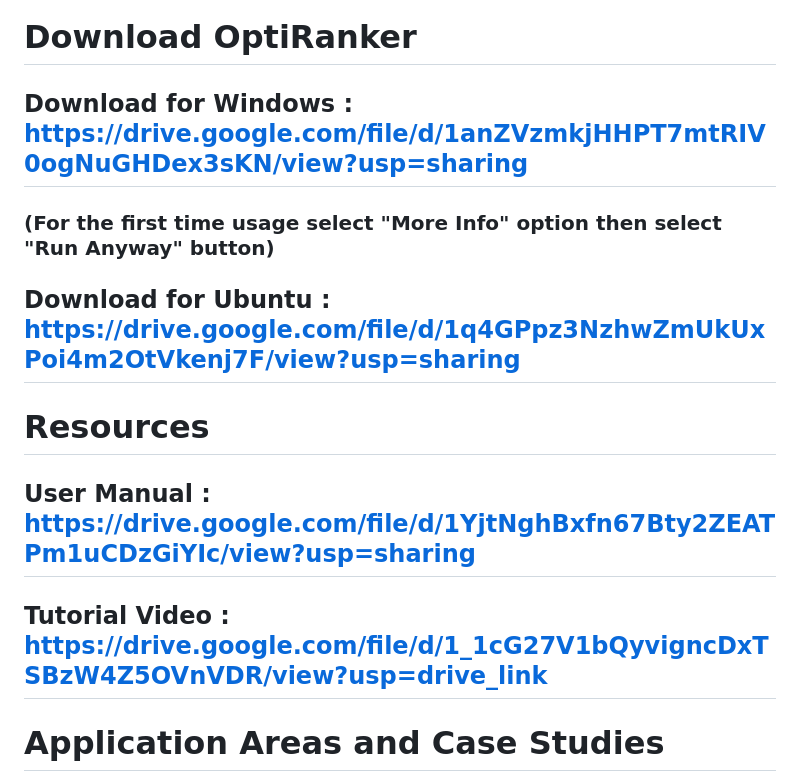
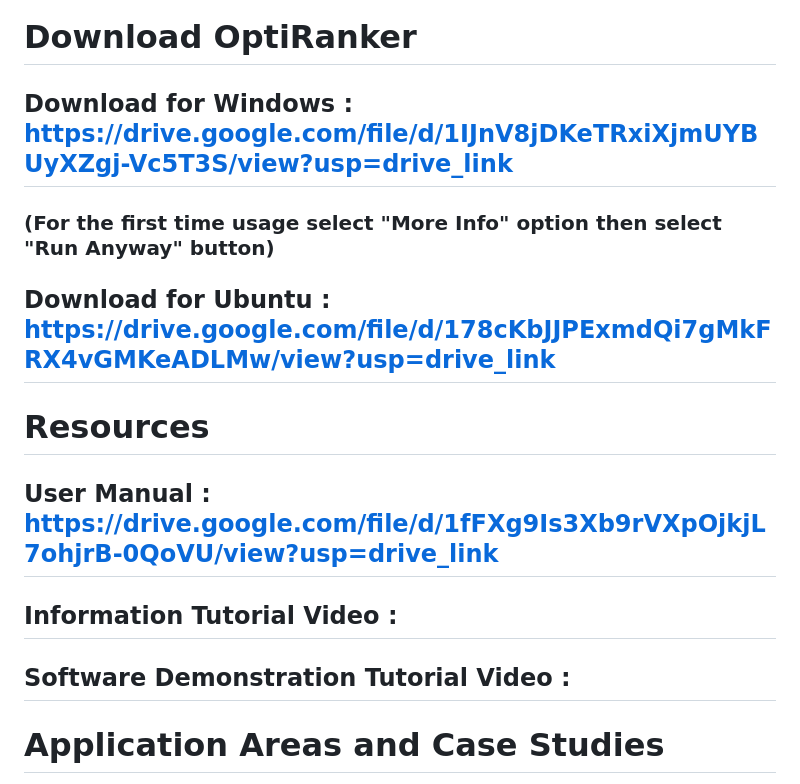
Before and after one commit to Samarth-Godara/OptiRanker, a Markdown page: README.md, the part around the change. GitHub-like rendering.

```diff
--- a/README.md
+++ b/README.md
@@ -4,12 +4,13 @@ About OptiRanker
 OptiRanker is a powerful and user-friendly software that helps you rank options based on multiple criteria using the TOPSIS method. Whether you are evaluating projects, selecting suppliers, or making other decisions, OptiRanker provides accurate and reliable results quickly and efficiently.
 # Website link : https://samarth-godara.github.io/OptiRanker/
 # Download OptiRanker
-## Download for Windows :  https://drive.google.com/file/d/1anZVzmkjHHPT7mtRIV0ogNuGHDex3sKN/view?usp=sharing
+## Download for Windows :  https://drive.google.com/file/d/1IJnV8jDKeTRxiXjmUYBUyXZgj-Vc5T3S/view?usp=drive_link
 ### (For the first time usage select "More Info" option then select "Run Anyway" button)
-## Download for Ubuntu : https://drive.google.com/file/d/1q4GPpz3NzhwZmUkUxPoi4m2OtVkenj7F/view?usp=sharing
+## Download for Ubuntu : https://drive.google.com/file/d/178cKbJJPExmdQi7gMkFRX4vGMKeADLMw/view?usp=drive_link
 # Resources
-## User Manual : https://drive.google.com/file/d/1YjtNghBxfn67Bty2ZEATPm1uCDzGiYIc/view?usp=sharing
-## Tutorial Video : https://drive.google.com/file/d/1_1cG27V1bQyvigncDxTSBzW4Z5OVnVDR/view?usp=drive_link
+## User Manual : https://drive.google.com/file/d/1fFXg9Is3Xb9rVXpOjkjL7ohjrB-0QoVU/view?usp=drive_link
+## Information Tutorial Video :
+## Software Demonstration Tutorial Video :
 # Application Areas and Case Studies
 
 Genotype Selection for Crop Breeding: OptiRanker can help in selecting the best genotypes based on multiple traits such as yield, resistance to pests, and tolerance to environmental stress.
```
